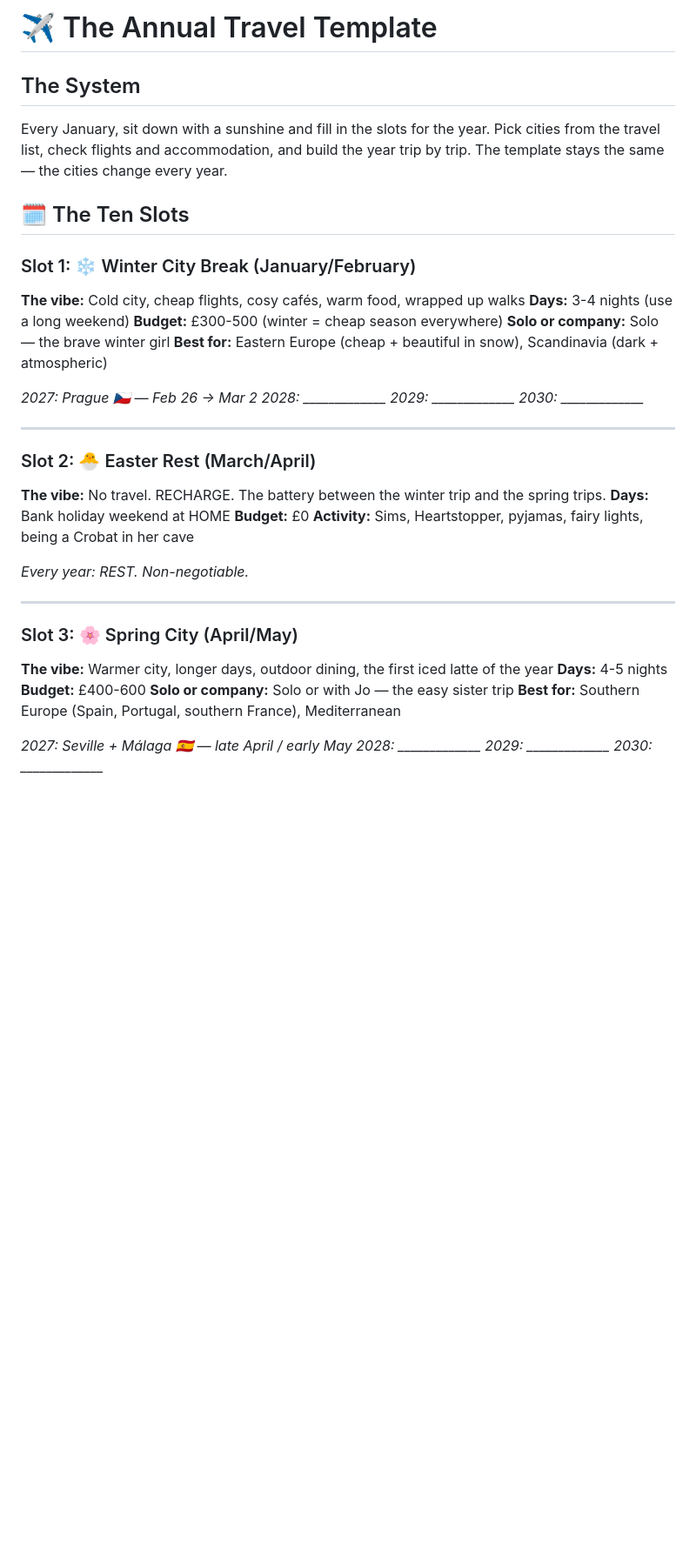
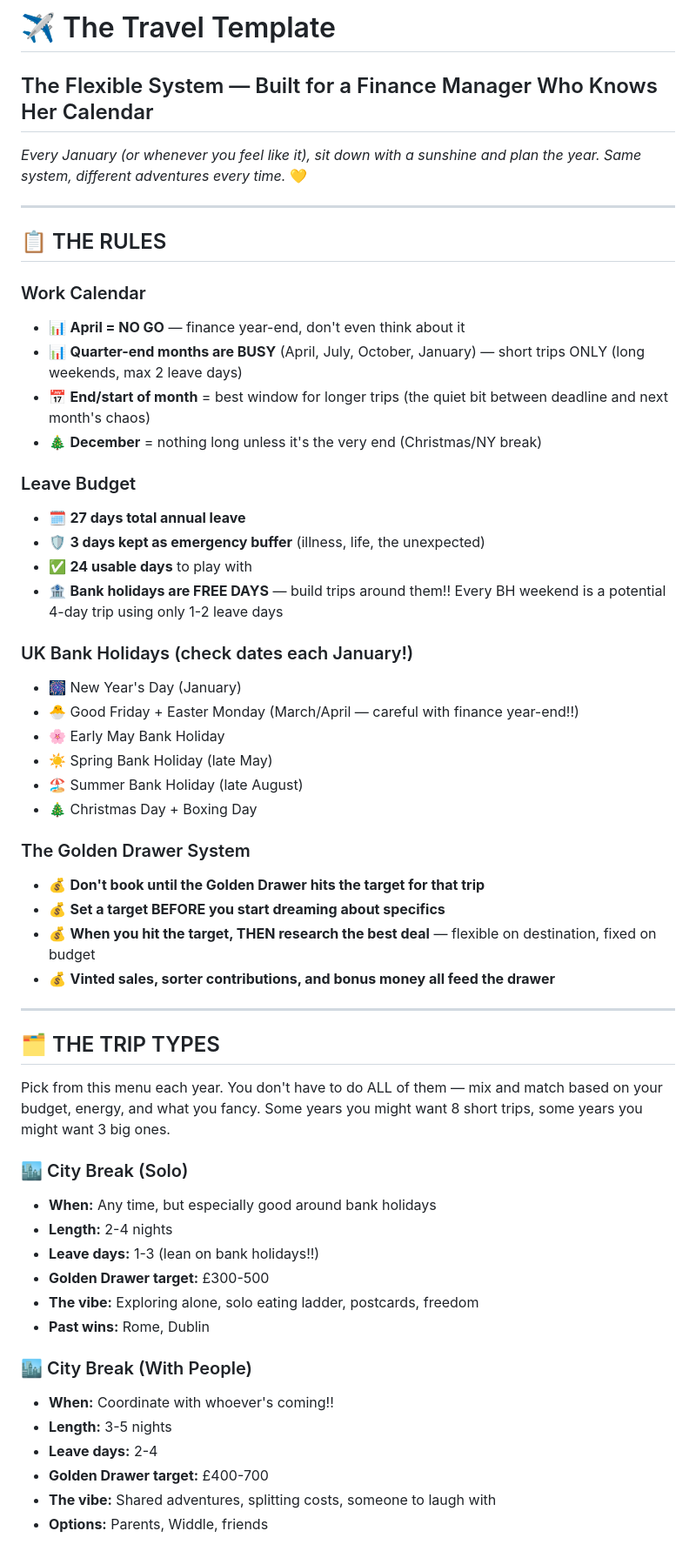
Before and after one commit to cannedelf/Iris-journal, a Markdown page: holidays/travel_template.md, the part around one of its changes. Shown at 87% size. Drawn GitHub-style; blank space fills up the shorter version.

Commit message:
✈️ Revamped travel template — flexible Golden Drawer system, finance calendar rules, trip type menu!

```diff
--- a/holidays/travel_template.md
+++ b/holidays/travel_template.md
@@ -1,42 +1,56 @@
-# ✈️ The Annual Travel Template
-
-## The System
-Every January, sit down with a sunshine and fill in the slots for the year. Pick cities from the travel list, check flights and accommodation, and build the year trip by trip. The template stays the same — the cities change every year.
-
-## 🗓️ The Ten Slots
-
-### Slot 1: ❄️ Winter City Break (January/February)
-**The vibe:** Cold city, cheap flights, cosy cafés, warm food, wrapped up walks
-**Days:** 3-4 nights (use a long weekend)
-**Budget:** £300-500 (winter = cheap season everywhere)
-**Solo or company:** Solo — the brave winter girl
-**Best for:** Eastern Europe (cheap + beautiful in snow), Scandinavia (dark + atmospheric)
-
-*2027: Prague 🇨🇿 — Feb 26 → Mar 2*
-*2028: _____________*
-*2029: _____________*
-*2030: _____________*
+# ✈️ The Travel Template
+## The Flexible System — Built for a Finance Manager Who Knows Her Calendar
+*Every January (or whenever you feel like it), sit down with a sunshine and plan the year. Same system, different adventures every time.* 💛
 
 ---
 
-### Slot 2: 🐣 Easter Rest (March/April)
-**The vibe:** No travel. RECHARGE. The battery between the winter trip and the spring trips.
-**Days:** Bank holiday weekend at HOME
-**Budget:** £0
-**Activity:** Sims, Heartstopper, pyjamas, fairy lights, being a Crobat in her cave
+## 📋 THE RULES
 
-*Every year: REST. Non-negotiable.*
+### Work Calendar
+- 📊 **April = NO GO** — finance year-end, don't even think about it
+- 📊 **Quarter-end months are BUSY** (April, July, October, January) — short trips ONLY (long weekends, max 2 leave days)
+- 📅 **End/start of month** = best window for longer trips (the quiet bit between deadline and next month's chaos)
+- 🎄 **December** = nothing long unless it's the very end (Christmas/NY break)
+
+### Leave Budget
+- 🗓️ **27 days total annual leave**
+- 🛡️ **3 days kept as emergency buffer** (illness, life, the unexpected)
+- ✅ **24 usable days** to play with
+- 🏦 **Bank holidays are FREE DAYS** — build trips around them!! Every BH weekend is a potential 4-day trip using only 1-2 leave days
+
+### UK Bank Holidays (check dates each January!)
+- 🎆 New Year's Day (January)
+- 🐣 Good Friday + Easter Monday (March/April — careful with finance year-end!!)
+- 🌸 Early May Bank Holiday
+- ☀️ Spring Bank Holiday (late May)
+- 🏖️ Summer Bank Holiday (late August)
+- 🎄 Christmas Day + Boxing Day
+
+### The Golden Drawer System
+- 💰 **Don't book until the Golden Drawer hits the target for that trip**
+- 💰 **Set a target BEFORE you start dreaming about specifics**
+- 💰 **When you hit the target, THEN research the best deal** — flexible on destination, fixed on budget
+- 💰 **Vinted sales, sorter contributions, and bonus money all feed the drawer**
 
 ---
 
-### Slot 3: 🌸 Spring City (April/May)
-**The vibe:** Warmer city, longer days, outdoor dining, the first iced latte of the year
-**Days:** 4-5 nights
-**Budget:** £400-600
-**Solo or company:** Solo or with Jo — the easy sister trip
-**Best for:** Southern Europe (Spain, Portugal, southern France), Mediterranean
+## 🗂️ THE TRIP TYPES
 
-*2027: Seville + Málaga 🇪🇸 — late April / early May*
-*2028: _____________*
-*2029: _____________*
-*2030: _____________*
+Pick from this menu each year. You don't have to do ALL of them — mix and match based on your budget, energy, and what you fancy. Some years you might want 8 short trips, some years you might want 3 big ones.
+
+### 🏙️ City Break (Solo)
+- **When:** Any time, but especially good around bank holidays
+- **Length:** 2-4 nights
+- **Leave days:** 1-3 (lean on bank holidays!!)
+- **Golden Drawer target:** £300-500
+- **The vibe:** Exploring alone, solo eating ladder, postcards, freedom
+- **Past wins:** Rome, Dublin
+
+### 🏙️ City Break (With People)
+- **When:** Coordinate with whoever's coming!!
+- **Length:** 3-5 nights
+- **Leave days:** 2-4
+- **Golden Drawer target:** £400-700
+- **The vibe:** Shared adventures, splitting costs, someone to laugh with
+- **Options:** Parents, Widdle, friends
+
```
Also changed, not shown: other parts of holidays/travel_template.md (+114 -165 lines).
